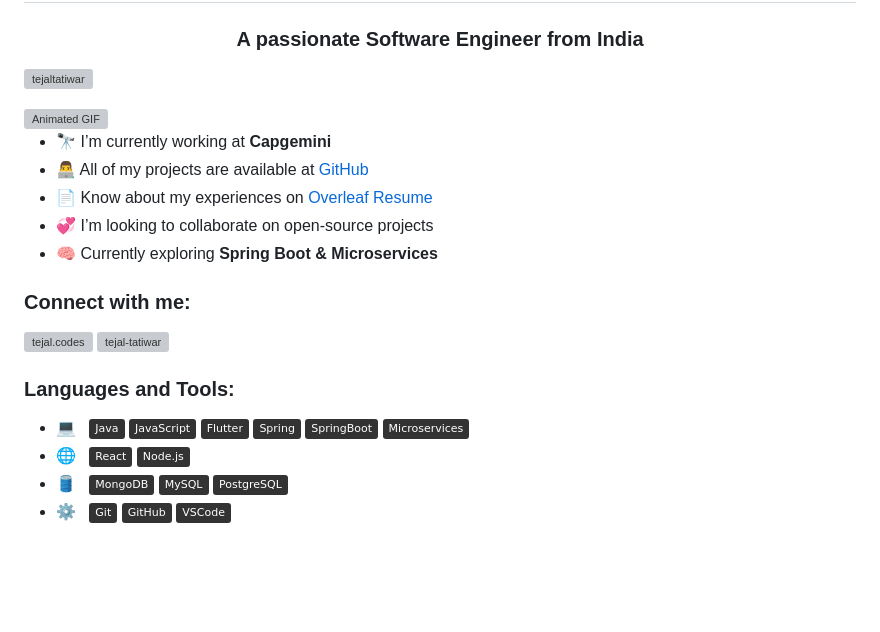
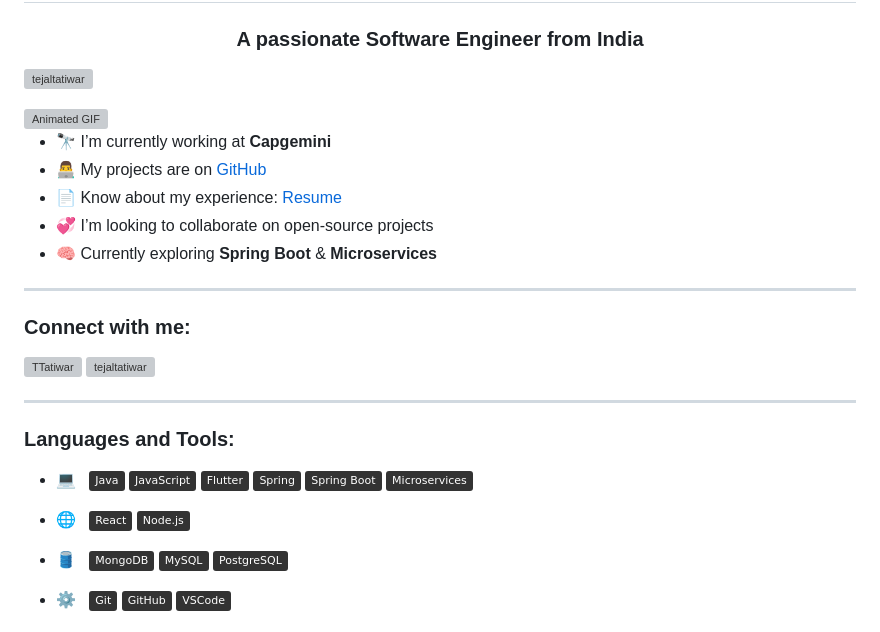
Before and after one commit to tejaltatiwar/tejaltatiwar, a Markdown page: README.md, the part around one of its changes. Drawn GitHub-style; badges without logos; blank space fills up the shorter version; grey boxes are pictures that could not be loaded.

```diff
--- a/README.md
+++ b/README.md
@@ -5,21 +5,31 @@
 <h1 align="center">Hi 👋, I'm Tejal Tatiwar</h1>
 <h3 align="center">A passionate Software Engineer from India</h3>
 
-<p align="left"> <img src="https://komarev.com/ghpvc/?username=tejaltatiwar&label=Profile%20views&color=0e75b6&style=flat" alt="tejaltatiwar" /> </p>
+<p align="left">
+  <img src="https://komarev.com/ghpvc/?username=tejaltatiwar&label=Profile%20views&color=0e75b6&style=flat" alt="tejaltatiwar" />
+</p>
 
 <img align="right" src="https://mir-s3-cdn-cf.behance.net/project_modules/disp/601014116770475.6068beff4640a.gif" alt="Animated GIF" width="355">
 
 - 🔭 I’m currently working at **Capgemini**
-- 👨‍💻 All of my projects are available at [GitHub](https://github.com/tejaltatiwar)
-- 📄 Know about my experiences on [Overleaf Resume](https://www.overleaf.com/project/668c18e309e0a9c98294dd5c)
+- 👨‍💻 My projects are on [GitHub](https://github.com/tejaltatiwar)
+- 📄 Know about my experience: [Resume](https://www.overleaf.com/project/668c18e309e0a9c98294dd5c)
 - 💞️ I’m looking to collaborate on open-source projects
-- 🧠 Currently exploring **Spring Boot & Microservices**
+- 🧠 Currently exploring **Spring Boot** & **Microservices**
+
+---
 
 <h3 align="left">Connect with me:</h3>
 <p align="left">
-  <a href="https://x.com/TTatiwar" target="blank"><img align="center" src="https://raw.githubusercontent.com/rahuldkjain/github-profile-readme-generator/master/src/images/icons/Social/twitter.svg" alt="tejal.codes" height="30" width="40" /></a>
-  <a href="https://www.linkedin.com/in/tejaltatiwar/" target="blank"><img align="center" src="https://raw.githubusercontent.com/rahuldkjain/github-profile-readme-generator/master/src/images/icons/Social/linked-in-alt.svg" alt="tejal-tatiwar" height="30" width="40" /></a>
- </p>
+  <a href="https://x.com/TTatiwar" target="blank">
+    <img align="center" src="https://raw.githubusercontent.com/rahuldkjain/github-profile-readme-generator/master/src/images/icons/Social/twitter.svg" alt="TTatiwar" height="30" width="40" />
+  </a>
+  <a href="https://www.linkedin.com/in/tejaltatiwar/" target="blank">
+    <img align="center" src="https://raw.githubusercontent.com/rahuldkjain/github-profile-readme-generator/master/src/images/icons/Social/linked-in-alt.svg" alt="tejaltatiwar" height="30" width="40" />
+  </a>
+</p>
+
+---
 
 <h3 align="left">Languages and Tools:</h3>
 
@@ -28,15 +38,18 @@
   ![JavaScript](https://img.shields.io/badge/-JavaScript-333333?style=flat&logo=javascript)
   ![Flutter](https://img.shields.io/badge/-Flutter-333333?style=flat&logo=flutter)
   ![Spring](https://img.shields.io/badge/-Spring-333333?style=flat&logo=spring)
-  ![Spring Boot](https://img.shields.io/badge/-SpringBoot-333333?style=flat&logo=springboot)
+  ![Spring Boot](https://img.shields.io/badge/-Spring%20Boot-333333?style=flat&logo=spring-boot)
   ![Microservices](https://img.shields.io/badge/-Microservices-333333?style=flat)
+
 - 🌐 &nbsp;
   ![React](https://img.shields.io/badge/-React-333333?style=flat&logo=react)
   ![Node.js](https://img.shields.io/badge/-Node.js-333333?style=flat&logo=node.js)
+
 - 🛢 &nbsp;
   ![MongoDB](https://img.shields.io/badge/-MongoDB-333333?style=flat&logo=mongodb)
   ![MySQL](https://img.shields.io/badge/-MySQL-333333?style=flat&logo=mysql)
   ![PostgreSQL](https://img.shields.io/badge/-PostgreSQL-333333?style=flat&logo=postgresql)
+
 - ⚙️ &nbsp;
   ![Git](https://img.shields.io/badge/-Git-333333?style=flat&logo=git)
   ![GitHub](https://img.shields.io/badge/-GitHub-333333?style=flat&logo=github)
```
Also changed, not shown: other parts of README.md (+6 -1 lines).
